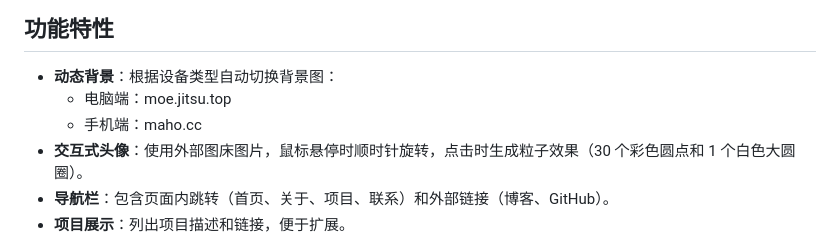
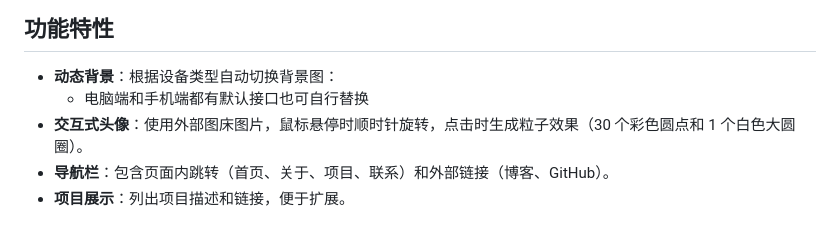
Before and after one commit to hhyyx1/homepage, a Markdown page: README.md, the part around the change. Drawn GitHub-style.

```diff
--- a/README.md
+++ b/README.md
@@ -7,8 +7,7 @@
 ## 功能特性
 
 - **动态背景**：根据设备类型自动切换背景图：
-  - 电脑端：moe.jitsu.top
-  - 手机端：maho.cc
+  - 电脑端和手机端都有默认接口也可自行替换
 - **交互式头像**：使用外部图床图片，鼠标悬停时顺时针旋转，点击时生成粒子效果（30 个彩色圆点和 1 个白色大圆圈）。
 - **导航栏**：包含页面内跳转（首页、关于、项目、联系）和外部链接（博客、GitHub）。
 - **项目展示**：列出项目描述和链接，便于扩展。
```
